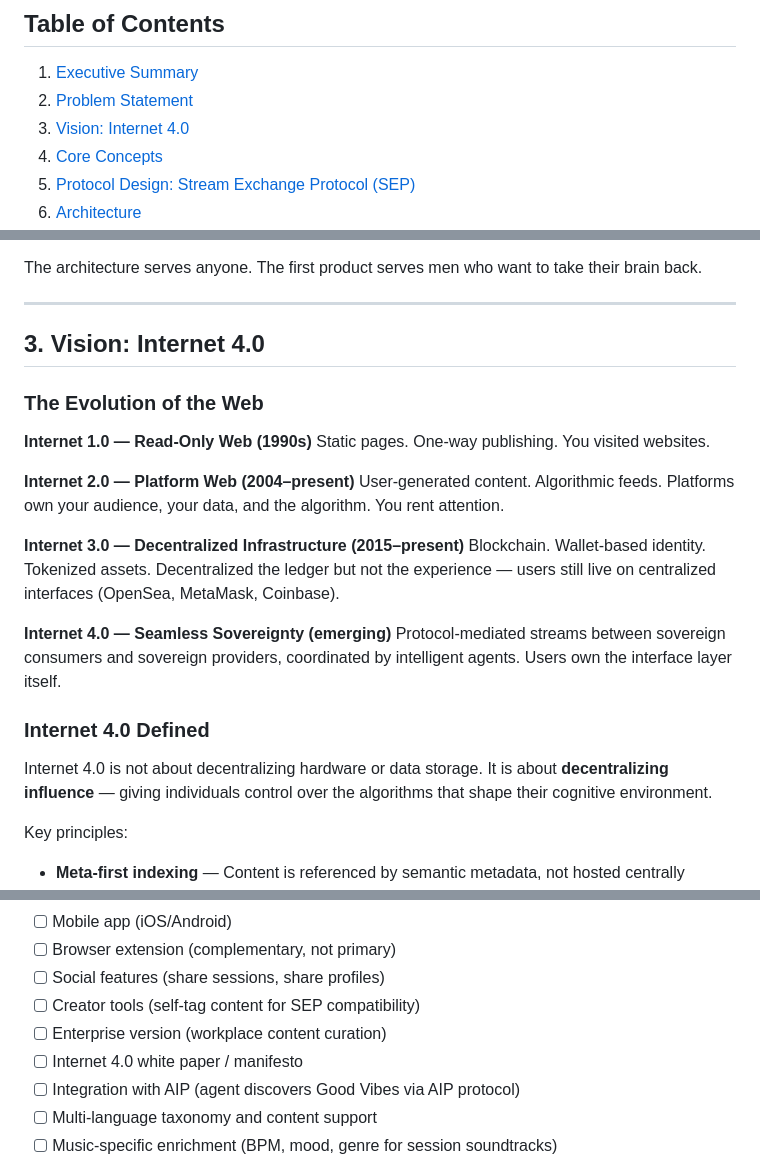
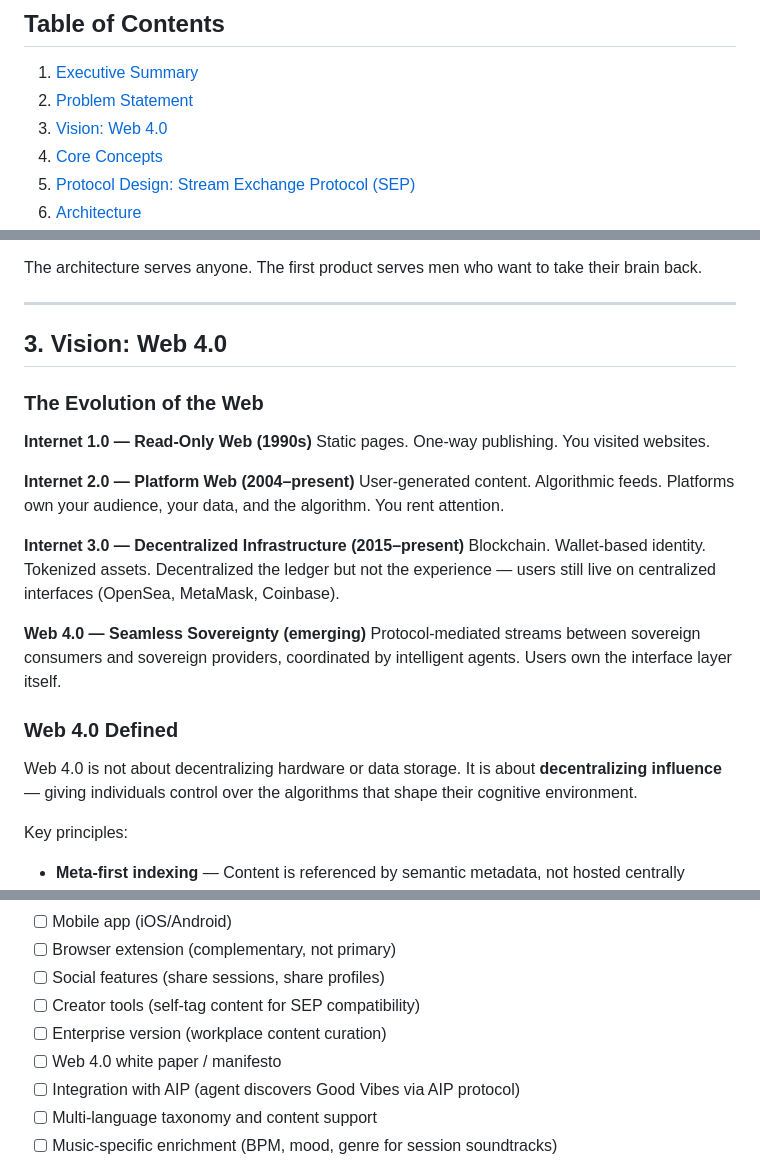
Before and after one commit to sovereign-streams/good-vibes, a Markdown page: REQUIREMENTS.md, 3 parts joined by grey strips. Rendered like a GitHub page.

```diff
--- a/REQUIREMENTS.md
+++ b/REQUIREMENTS.md
@@ -12,7 +12,7 @@
 
 1. [Executive Summary](#1-executive-summary)
 2. [Problem Statement](#2-problem-statement)
-3. [Vision: Internet 4.0](#3-vision-internet-40)
+3. [Vision: Web 4.0](#3-vision-internet-40)
 4. [Core Concepts](#4-core-concepts)
 5. [Protocol Design: Stream Exchange Protocol (SEP)](#5-protocol-design-sep)
 6. [Architecture](#6-architecture)
@@ -106,7 +106,7 @@ The architecture serves anyone. The first product serves men who want to take th
 
 ---
 
-## 3. Vision: Internet 4.0
+## 3. Vision: Web 4.0
 
 ### The Evolution of the Web
 
@@ -119,12 +119,12 @@ User-generated content. Algorithmic feeds. Platforms own your audience, your dat
 **Internet 3.0 — Decentralized Infrastructure (2015–present)**
 Blockchain. Wallet-based identity. Tokenized assets. Decentralized the ledger but not the experience — users still live on centralized interfaces (OpenSea, MetaMask, Coinbase).
 
-**Internet 4.0 — Seamless Sovereignty (emerging)**
+**Web 4.0 — Seamless Sovereignty (emerging)**
 Protocol-mediated streams between sovereign consumers and sovereign providers, coordinated by intelligent agents. Users own the interface layer itself.
 
-### Internet 4.0 Defined
+### Web 4.0 Defined
 
-Internet 4.0 is not about decentralizing hardware or data storage. It is about **decentralizing influence** — giving individuals control over the algorithms that shape their cognitive environment.
+Web 4.0 is not about decentralizing hardware or data storage. It is about **decentralizing influence** — giving individuals control over the algorithms that shape their cognitive environment.
 
 Key principles:
 
@@ -1215,7 +1215,7 @@ Items explicitly deferred beyond Phase 4:
 - [ ] Social features (share sessions, share profiles)
 - [ ] Creator tools (self-tag content for SEP compatibility)
 - [ ] Enterprise version (workplace content curation)
-- [ ] Internet 4.0 white paper / manifesto
+- [ ] Web 4.0 white paper / manifesto
 - [ ] Integration with AIP (agent discovers Good Vibes via AIP protocol)
 - [ ] Multi-language taxonomy and content support
 - [ ] Music-specific enrichment (BPM, mood, genre for session soundtracks)
```
Also changed, not shown: INTERNET-4.0-MANIFESTO.md (added, +530 -0 lines), spec/2026-02-28/README.md (+4 -0 lines).
